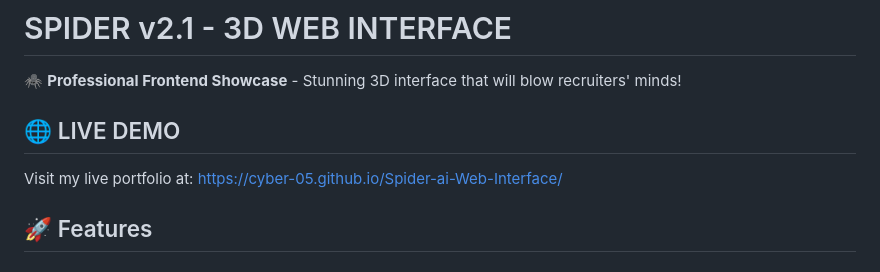
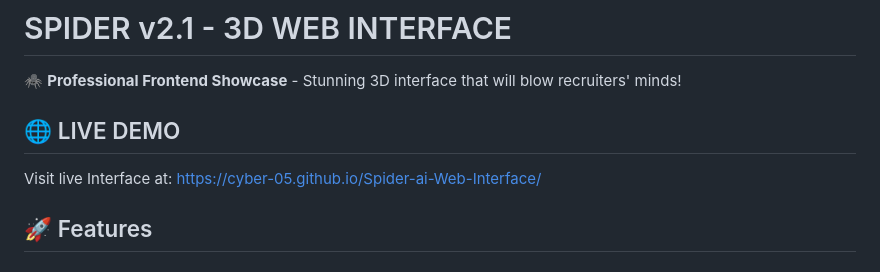
Before and after one commit to Cyber-05/S.P.I.D.E.R-AI-WEB-INTERFACE, a Markdown page: README.md, the part around the change. Drawn GitHub-style.

Commit message:
Revise README for SPIDER v2.1 project details
Updated README.md to enhance project description and features.

```diff
--- a/README.md
+++ b/README.md
@@ -4,7 +4,7 @@
 
 🌐 LIVE DEMO
 -------------------------------------------
-Visit my live portfolio at:
+Visit live Interface at:
 https://cyber-05.github.io/Spider-ai-Web-Interface/
 
 ## 🚀 Features
```
